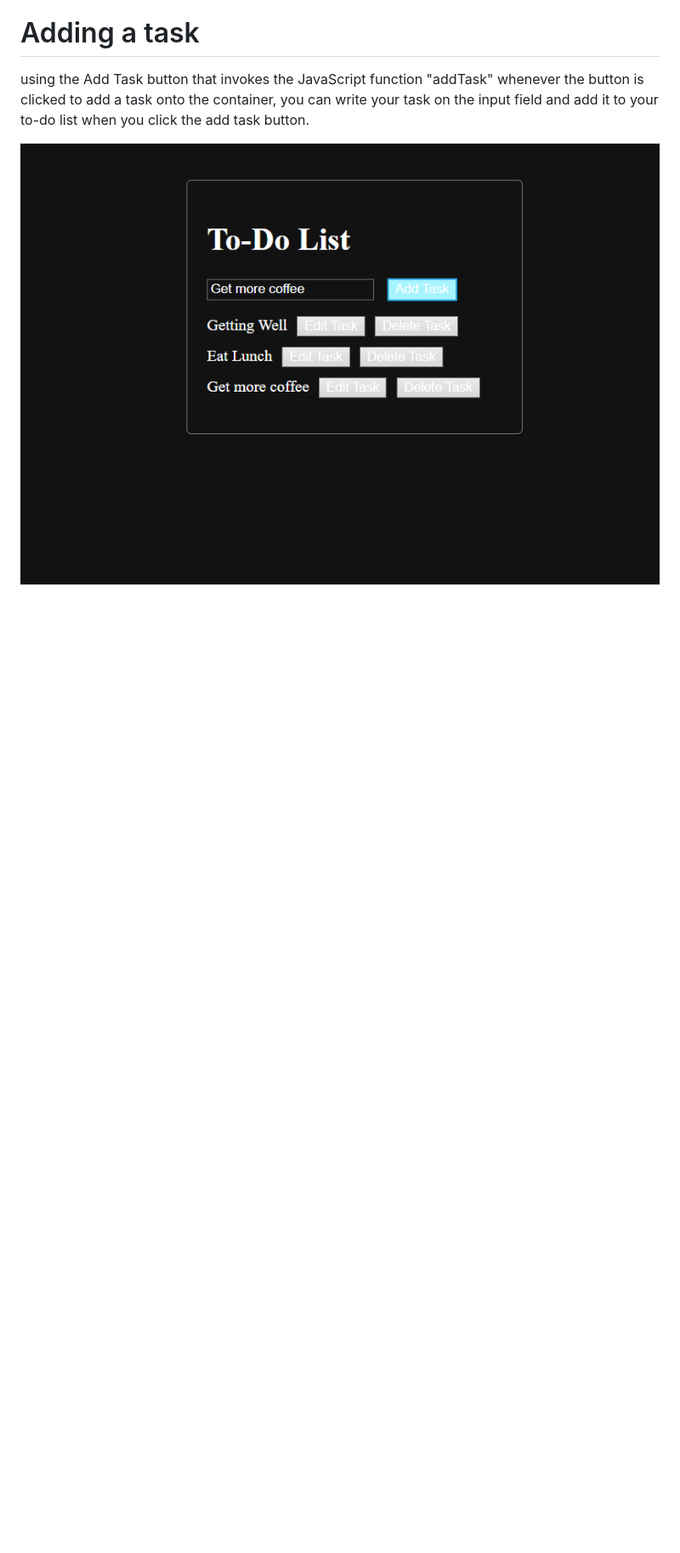
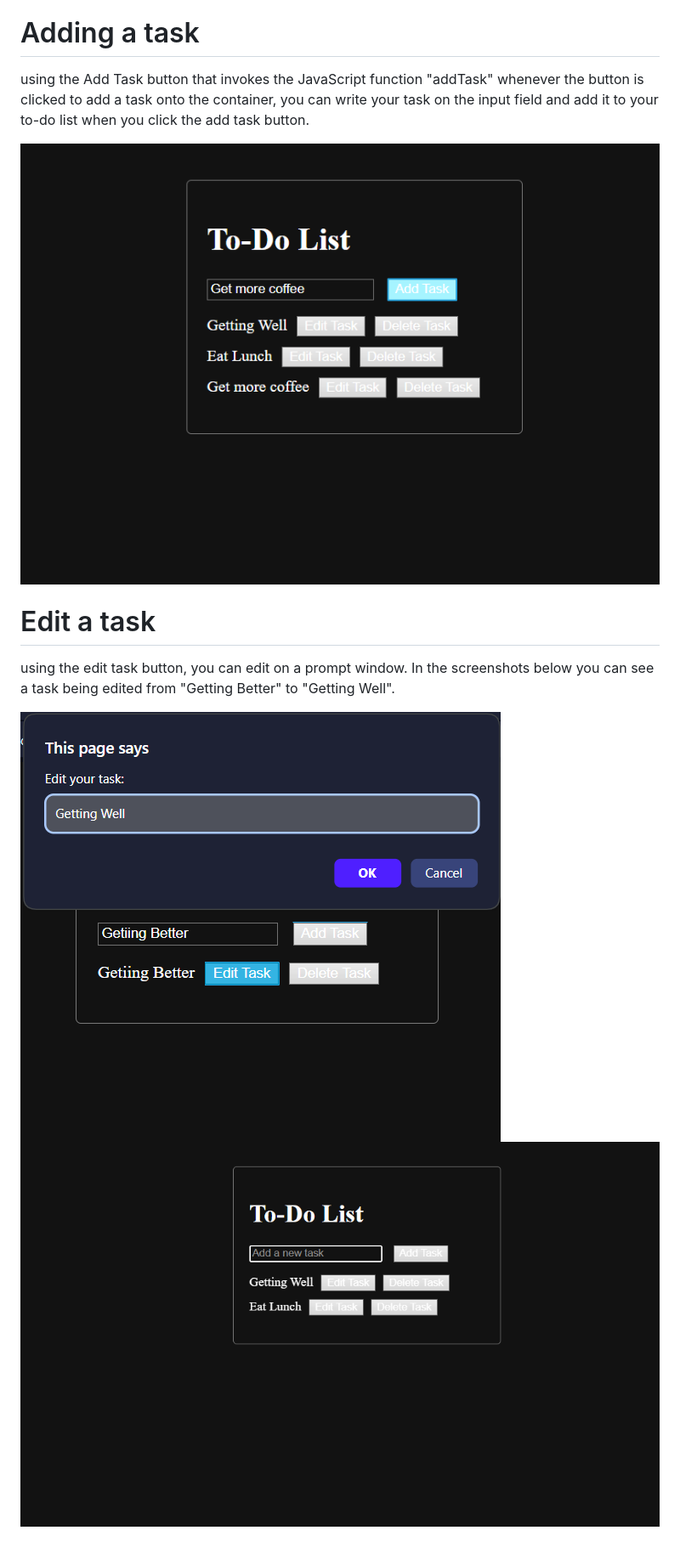
Before and after one commit to BiyelweDlamini/Hands-On-Lab--Manipulating-DOM-with-JavaScript, a Markdown page: README.md, the part around the change. Shown: that part at 85% size. Drawn GitHub-style; pictures changed too: screenshots/Edit_Initial.png; blank space fills up the shorter version.

Commit message:
edit documentation

```diff
--- a/README.md
+++ b/README.md
@@ -10,3 +10,10 @@ I used HTML to structure the container I used to collect the information (the ta
 using the Add Task button that invokes the JavaScript function "addTask" whenever the button is clicked to add a task onto the container, you can write your task on the input field and add it to your to-do list when you click the add task button.
 
 ![Alt text](screenshots/Add_Display.png)
+
+# Edit a task
+
+using the edit task button, you can edit on a prompt window. In the screenshots below you can see a  task being edited from "Getting Better" to "Getting Well".
+
+![Alt text](screenshots/Edit_Initial.png)
+![Alt text](screenshots/Edit_Display.png)
```
Also changed, not shown: screenshots/Edit.png (deleted).
